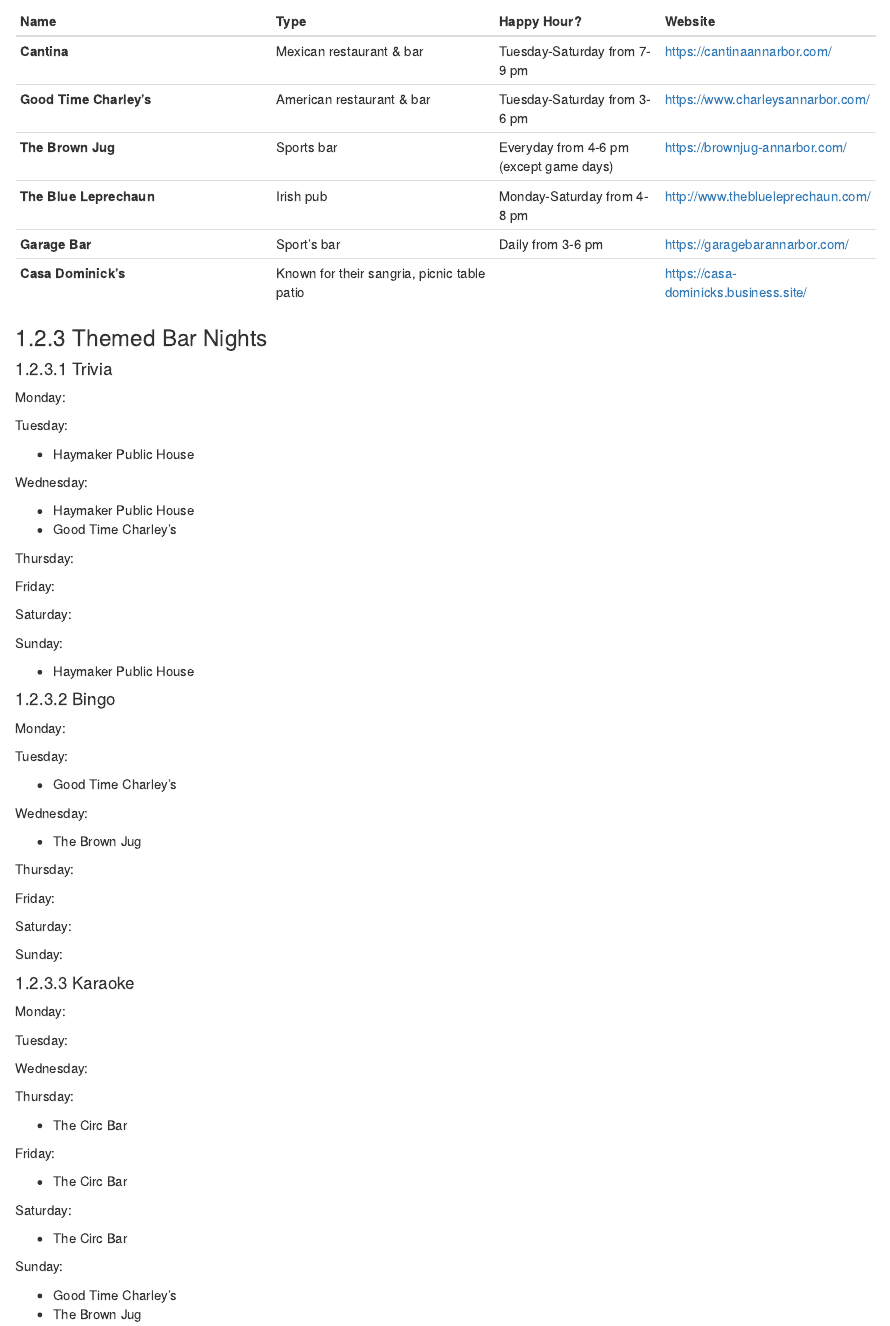
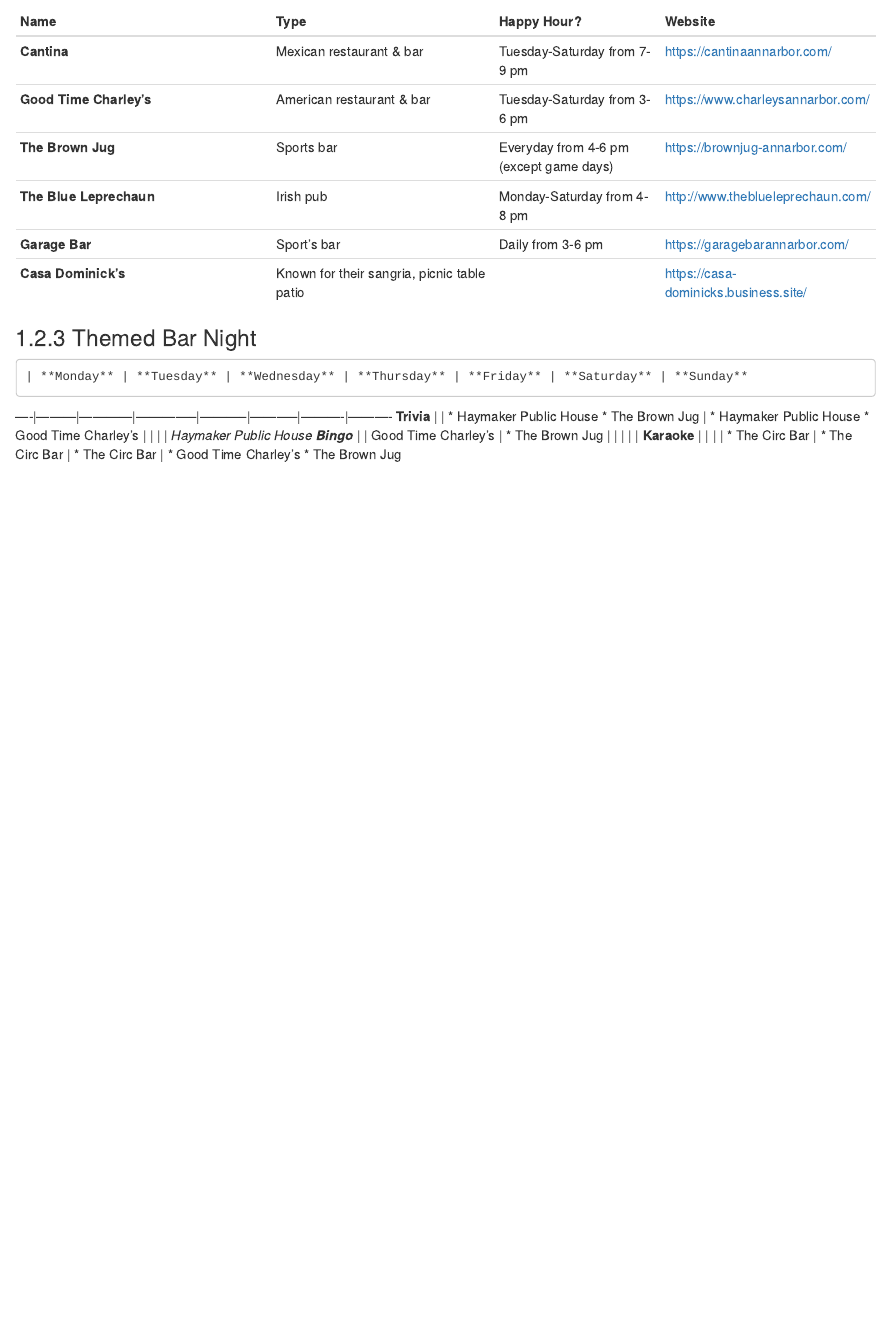
Before and after one commit to rorymeyer/KRYRK, an R Markdown document (06-food-entertainment.Rmd): the page in a window 1100 px wide, from 2080 px down. Rendered offline with R 4.5, knitr and Pandoc, with nearby package versions; drawn as R Markdown's standard HTML page in place of the format the file asks for.

Commit message:
food & entertainment update

```diff
--- a/06-food-entertainment.Rmd
+++ b/06-food-entertainment.Rmd
@@ -77,71 +77,13 @@
 **Casa Dominick’s** | Known for their sangria, picnic table patio |  | https://casa-dominicks.business.site/
 
 
-### Themed Bar Nights
-#### Trivia
-Monday:
+### Themed Bar Night
+    | **Monday** | **Tuesday** | **Wednesday** | **Thursday** | **Friday** | **Saturday** | **Sunday**
+----|---------|------------|--------------|-----------|-----------|----------|----------
+**Trivia** | | * Haymaker Public House * The Brown Jug | * Haymaker Public House * Good Time Charley’s | | | | *Haymaker Public House
+**Bingo** | | * Good Time Charley's | * The Brown Jug | | | | |
+**Karaoke** | | | | * The Circ Bar | * The Circ Bar | * The Circ Bar | * Good Time Charley's * The Brown Jug
 
-Tuesday:
-
-* Haymaker Public House
-
-Wednesday:
-
-* Haymaker Public House
-* Good Time Charley’s
-
-Thursday:
-
-Friday:
-
-Saturday:
-
-Sunday:
-
-* Haymaker Public House
-
-#### Bingo
-Monday:
-
-Tuesday:
-
-* Good Time Charley’s
-
-Wednesday:
-
-* The Brown Jug
-
-Thursday:
-
-Friday:
-
-Saturday:
-
-Sunday:
-
-#### Karaoke
-Monday:
-
-Tuesday:
-
-Wednesday:
-
-Thursday:
-
-* The Circ Bar
-
-Friday:
-
-* The Circ Bar
-
-Saturday:
-
-* The Circ Bar
-
-Sunday:
-
-* Good Time Charley’s
-* The Brown Jug
 
 ## Local Events
 ### Ann Arbor Art Fair
```
Also changed, not shown: docs/reference-keys.txt, docs/search.json, 12 other files.
